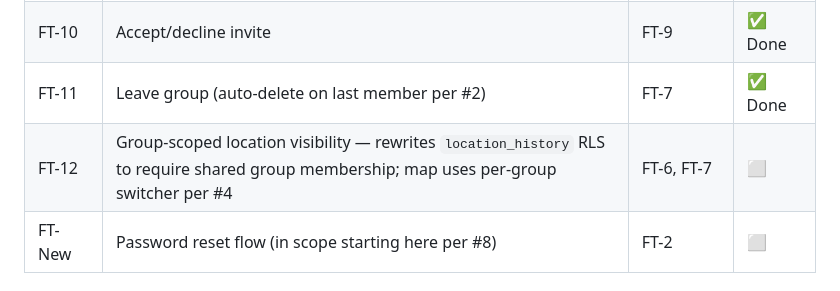
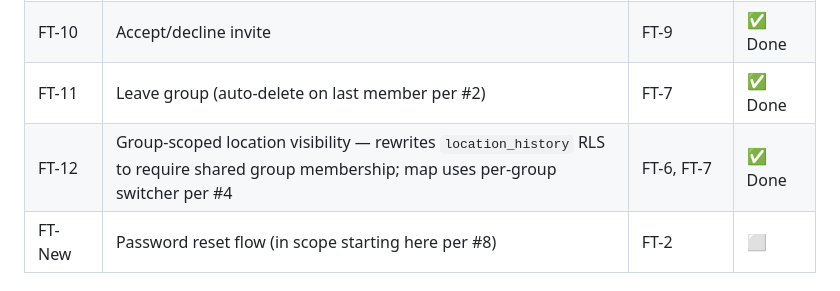
Before and after one commit to brmendez/family-tracker, a Markdown page: ARCHITECTURE.md, the part around the change. GitHub-like rendering.

Commit message:
Mark FT-12 done in roadmap

```diff
--- a/ARCHITECTURE.md
+++ b/ARCHITECTURE.md
@@ -150,7 +150,7 @@ movement, while catching a closed app meaningfully faster than an hour.
 | FT-9 | Invite to group — email-match-at-signup per #3 (reserve nullable `token` column for future deep-link path) | FT-7, FT-8 | ✅ Done |
 | FT-10 | Accept/decline invite | FT-9 | ✅ Done |
 | FT-11 | Leave group (auto-delete on last member per #2) | FT-7 | ✅ Done |
-| FT-12 | Group-scoped location visibility — rewrites `location_history` RLS to require shared group membership; map uses per-group switcher per #4 | FT-6, FT-7 | ⬜ |
+| FT-12 | Group-scoped location visibility — rewrites `location_history` RLS to require shared group membership; map uses per-group switcher per #4 | FT-6, FT-7 | ✅ Done |
 | FT-New | Password reset flow (in scope starting here per #8) | FT-2 | ⬜ |
 
 ### FT-9 detail — Invite to group (email-match-at-signup)
```
